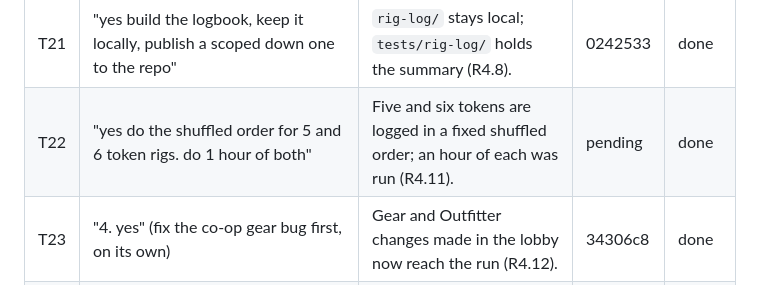
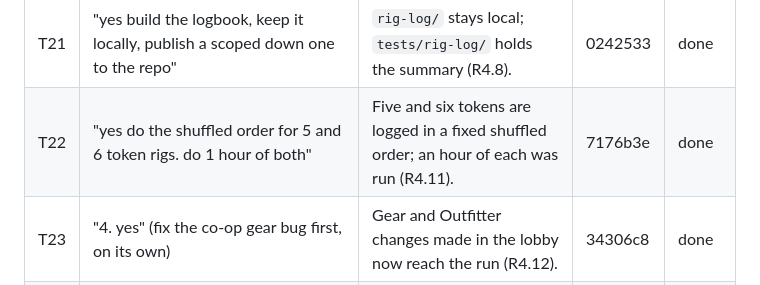
Before and after one commit to sgilson7/galactic-survivors, a Markdown page: TRIAGE.md, the part around the change. Drawn GitHub-style.

```diff
--- a/TRIAGE.md
+++ b/TRIAGE.md
@@ -42,6 +42,6 @@ Answers from the person to the journal's sixth tab, 15 October 2026:
 | T19 | "yes" (formations on Tether: one tether for each copy) | Each copy joins the next end, or reaches out its own way (R4.4). | 0242533 | done |
 | T20 | "after x full rotations of an orb, it can leave a field again, i leave x up to you based on gameplay feel" | One turn (`orbit_turns`); a tether, every two seconds (R4.5). | 0242533 | done |
 | T21 | "yes build the logbook, keep it locally, publish a scoped down one to the repo" | `rig-log/` stays local; `tests/rig-log/` holds the summary (R4.8). | 0242533 | done |
-| T22 | "yes do the shuffled order for 5 and 6 token rigs. do 1 hour of both" | Five and six tokens are logged in a fixed shuffled order; an hour of each was run (R4.11). | pending | done |
+| T22 | "yes do the shuffled order for 5 and 6 token rigs. do 1 hour of both" | Five and six tokens are logged in a fixed shuffled order; an hour of each was run (R4.11). | 7176b3e | done |
 | T23 | "4. yes" (fix the co-op gear bug first, on its own) | Gear and Outfitter changes made in the lobby now reach the run (R4.12). | 34306c8 | done |
 | T24 | "1. yes 2. yes, they can write their own names in 3. yes" (journal entry 8: a partner's own change takes back Ready; players type their names; a room link joins on opening) | The new co-op lobby (R4.13–R4.16). | 99ea55c | done |
```
Also changed, not shown: HANDOFF.md (+2 -0 lines).
